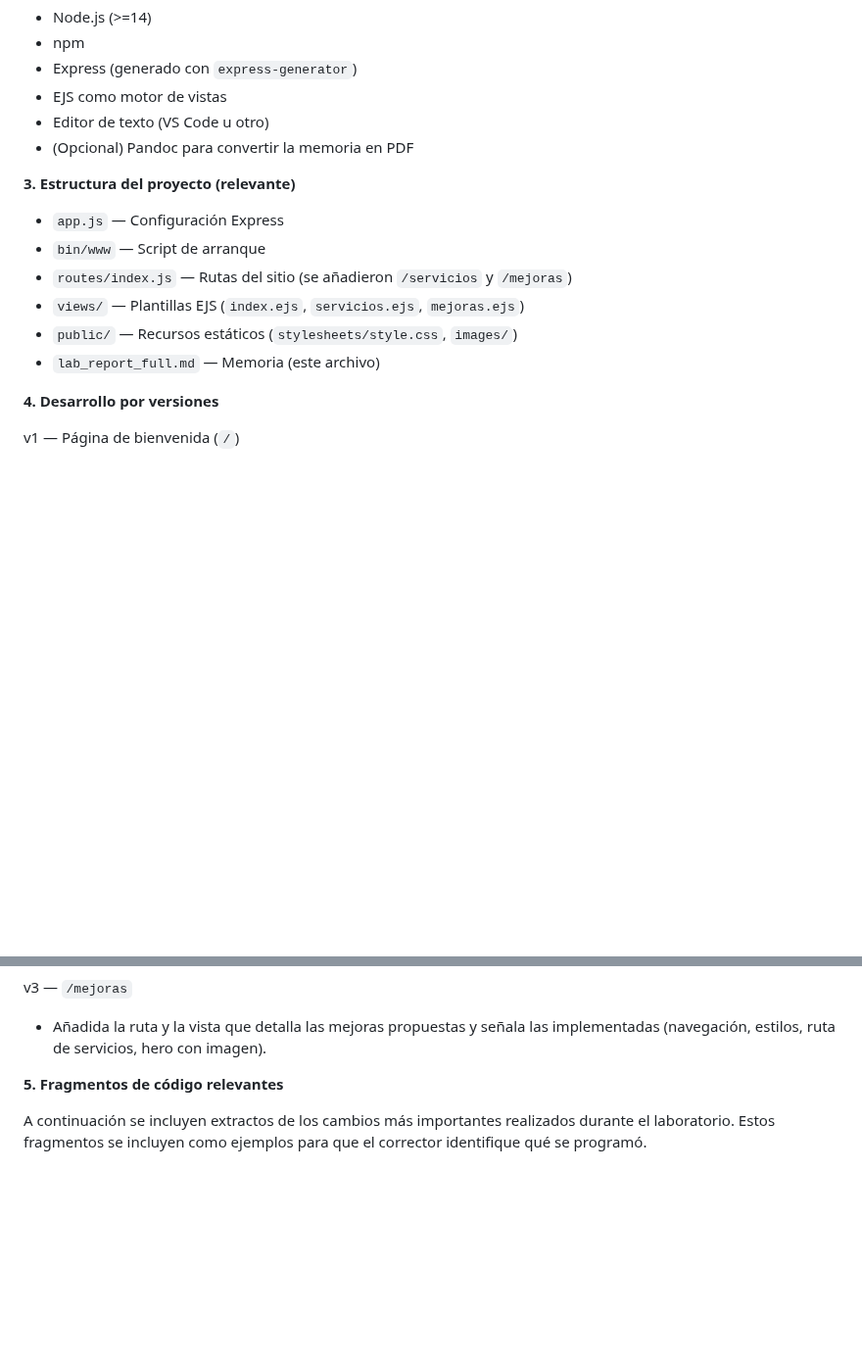
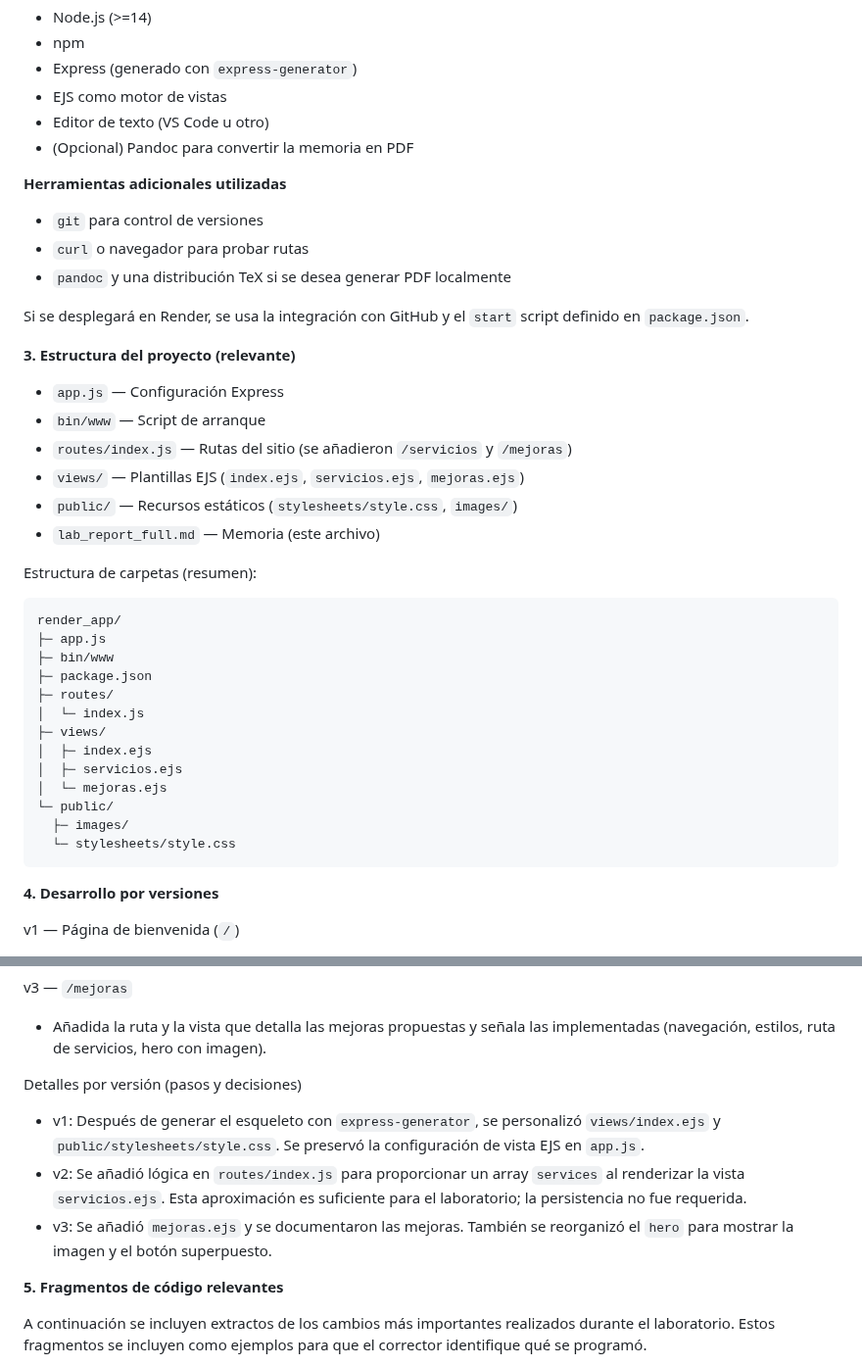
Before and after one commit to GiacomoFavaron/express-app, a Markdown page: lab_report_full.md, 2 parts joined by grey strips. Shown at 98% size. Drawn GitHub-style; blank space fills up the shorter version.

Commit message:
report finalization

````diff
--- a/lab_report_full.md
+++ b/lab_report_full.md
@@ -43,6 +43,14 @@ Crear un pequeño portal web con diferentes vistas según la ruta elegida y docu
 - Editor de texto (VS Code u otro)
 - (Opcional) Pandoc para convertir la memoria en PDF
 
+**Herramientas adicionales utilizadas**
+
+- `git` para control de versiones
+- `curl` o navegador para probar rutas
+- `pandoc` y una distribución TeX si se desea generar PDF localmente
+
+Si se desplegará en Render, se usa la integración con GitHub y el `start` script definido en `package.json`.
+
 **3. Estructura del proyecto (relevante)**
 
 - `app.js` — Configuración Express
@@ -51,6 +59,24 @@ Crear un pequeño portal web con diferentes vistas según la ruta elegida y docu
 - `views/` — Plantillas EJS (`index.ejs`, `servicios.ejs`, `mejoras.ejs`)
 - `public/` — Recursos estáticos (`stylesheets/style.css`, `images/`)
 - `lab_report_full.md` — Memoria (este archivo)
+
+Estructura de carpetas (resumen):
+
+```
+render_app/
+├─ app.js
+├─ bin/www
+├─ package.json
+├─ routes/
+│  └─ index.js
+├─ views/
+│  ├─ index.ejs
+│  ├─ servicios.ejs
+│  └─ mejoras.ejs
+└─ public/
+  ├─ images/
+  └─ stylesheets/style.css
+```
 
 **4. Desarrollo por versiones**
 
@@ -63,6 +89,12 @@ v2 — Nueva ruta `/servicios`
 
 v3 — `/mejoras`
 - Añadida la ruta y la vista que detalla las mejoras propuestas y señala las implementadas (navegación, estilos, ruta de servicios, hero con imagen).
+
+Detalles por versión (pasos y decisiones)
+
+- v1: Después de generar el esqueleto con `express-generator`, se personalizó `views/index.ejs` y `public/stylesheets/style.css`. Se preservó la configuración de vista EJS en `app.js`.
+- v2: Se añadió lógica en `routes/index.js` para proporcionar un array `services` al renderizar la vista `servicios.ejs`. Esta aproximación es suficiente para el laboratorio; la persistencia no fue requerida.
+- v3: Se añadió `mejoras.ejs` y se documentaron las mejoras. También se reorganizó el `hero` para mostrar la imagen y el botón superpuesto.
 
 **5. Fragmentos de código relevantes**
 
````
Also changed, not shown: other parts of lab_report_full.md (+84 -0 lines), lab_report.md (deleted, +0 -55 lines).
